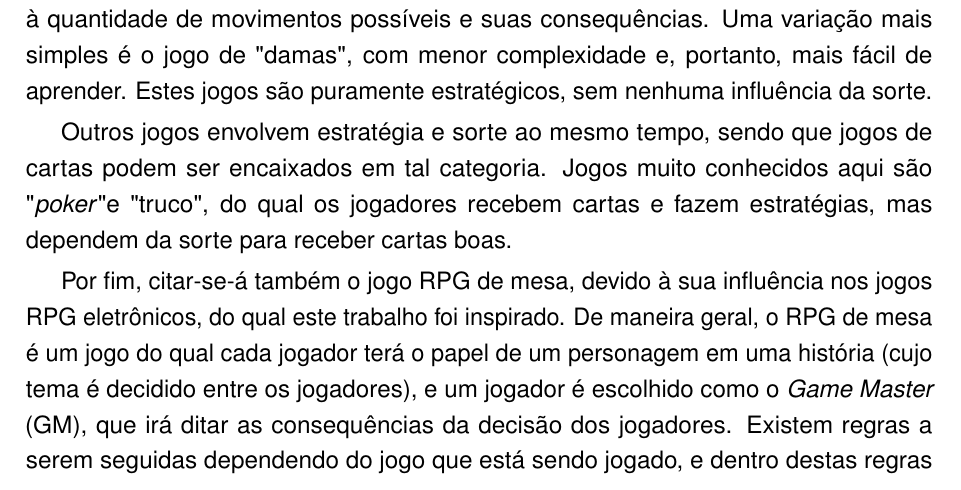
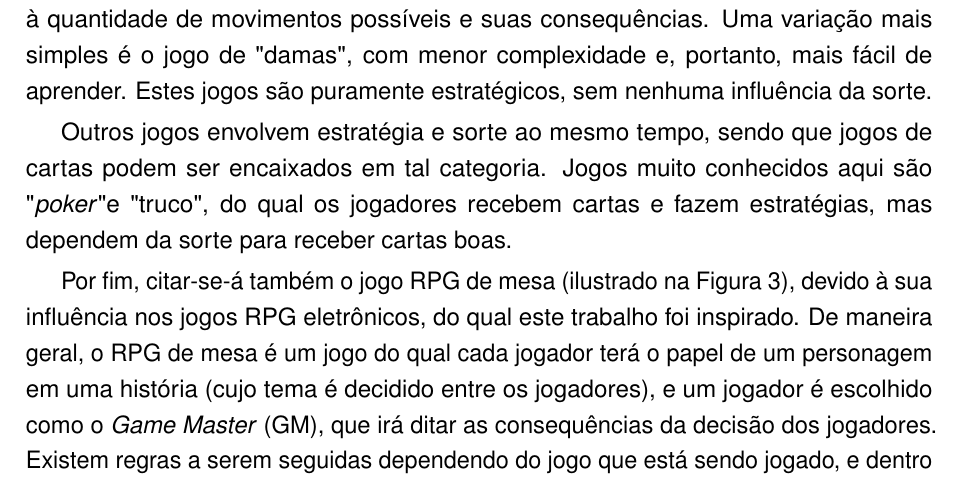
Before and after one commit to Yutsuten/Monografia-IAJogoRPG, a LaTeX thesis (monografia.tex): part of page 16 of 39, cut so that both start at the same text. Compiled offline with pdfLaTeX; a missing font is replaced by an installed copy or a similar font.

Commit message:
adicionado uma referência à imagem do RPG de mesa

```diff
--- a/monografia.tex
+++ b/monografia.tex
@@ -592,7 +592,8 @@ public class NomeDaClasse : MonoBehaviour
 		mas dependem da sorte para receber cartas boas.
 
 		% Exemplo de jogo RPG (de mesa)
-		Por fim, citar-se-á também o jogo RPG de mesa,
+		Por fim, citar-se-á também o jogo RPG de mesa
+		(ilustrado na Figura \ref{fig:tableRpg}),
 		devido à sua influência nos jogos RPG eletrônicos,
 		do qual este trabalho foi inspirado.
 		De maneira geral, o RPG de mesa é um jogo do qual cada jogador terá o papel de um personagem em uma história
```
